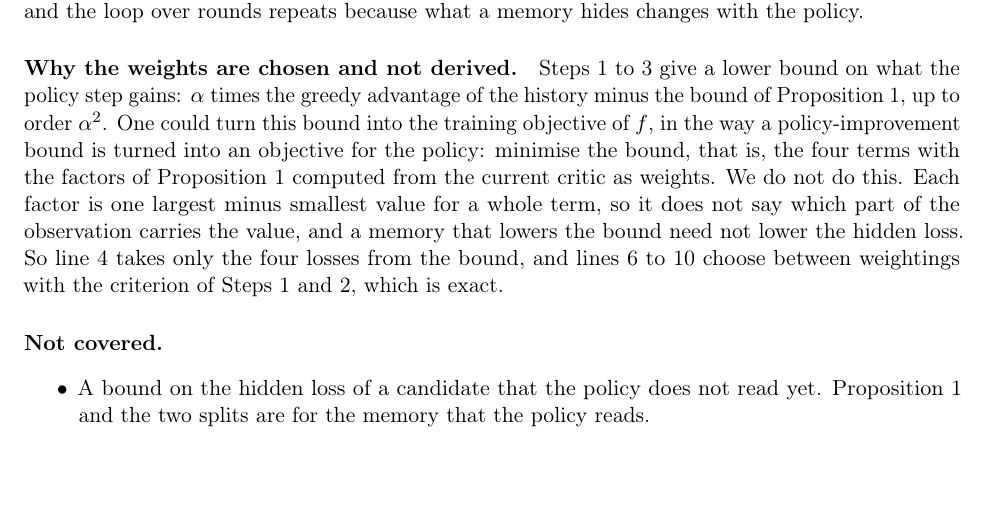
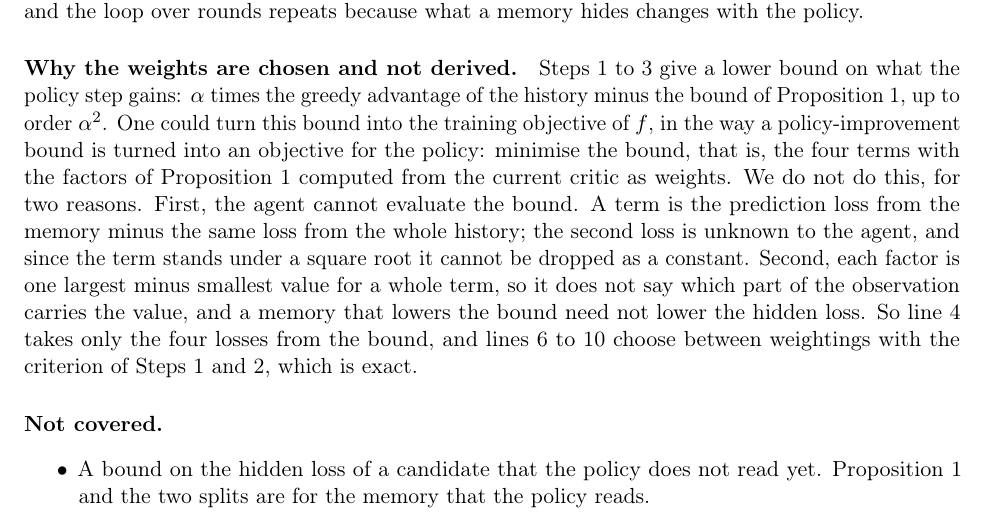
Before and after one commit to Beikewzh/Plasticity_Empowerment_Research_Note, a LaTeX document (main.tex): part of page 7 of 8, cut so that both start at the same text, the shorter picture padded with empty space. Compiled offline with pdfLaTeX.

Commit message:
Say that the agent cannot evaluate the bound: the terms need the prediction loss from the whole history
Co-Authored-By: Claude Fable 5.2 <noreply@anthropic.com>

```diff
--- a/main.tex
+++ b/main.tex
@@ -219,7 +219,7 @@ For a variable $Y$ and a memory $N$ that is a function of the history, the small
 
 The numbers $g^j$ are the greedy advantages up to the average of $V_t$, which is the same for all candidates. Lines 6 to 12 are Steps~1 and~2: to first order the policy step changes the return by $\alpha$ times the greedy advantage of the chosen memory. Line 4 takes from Step~3 which four losses to use, and the loop over rounds repeats because what a memory hides changes with the policy.
 
-\paragraph{Why the weights are chosen and not derived.} Steps 1 to 3 give a lower bound on what the policy step gains: $\alpha$ times the greedy advantage of the history minus the bound of Proposition~\ref{prop:terms}, up to order $\alpha^2$. One could turn this bound into the training objective of $f$, in the way a policy-improvement bound is turned into an objective for the policy: minimise the bound, that is, the four terms with the factors of Proposition~\ref{prop:terms} computed from the current critic as weights. We do not do this. Each factor is one largest minus smallest value for a whole term, so it does not say which part of the observation carries the value, and a memory that lowers the bound need not lower the hidden loss. So line 4 takes only the four losses from the bound, and lines 6 to 10 choose between weightings with the criterion of Steps~1 and~2, which is exact.
+\paragraph{Why the weights are chosen and not derived.} Steps 1 to 3 give a lower bound on what the policy step gains: $\alpha$ times the greedy advantage of the history minus the bound of Proposition~\ref{prop:terms}, up to order $\alpha^2$. One could turn this bound into the training objective of $f$, in the way a policy-improvement bound is turned into an objective for the policy: minimise the bound, that is, the four terms with the factors of Proposition~\ref{prop:terms} computed from the current critic as weights. We do not do this, for two reasons. First, the agent cannot evaluate the bound. A term is the prediction loss from the memory minus the same loss from the whole history; the second loss is unknown to the agent, and since the term stands under a square root it cannot be dropped as a constant. Second, each factor is one largest minus smallest value for a whole term, so it does not say which part of the observation carries the value, and a memory that lowers the bound need not lower the hidden loss. So line 4 takes only the four losses from the bound, and lines 6 to 10 choose between weightings with the criterion of Steps~1 and~2, which is exact.
 
 \paragraph{Not covered.}
 \begin{itemize}\setlength{\itemsep}{0pt}
```
